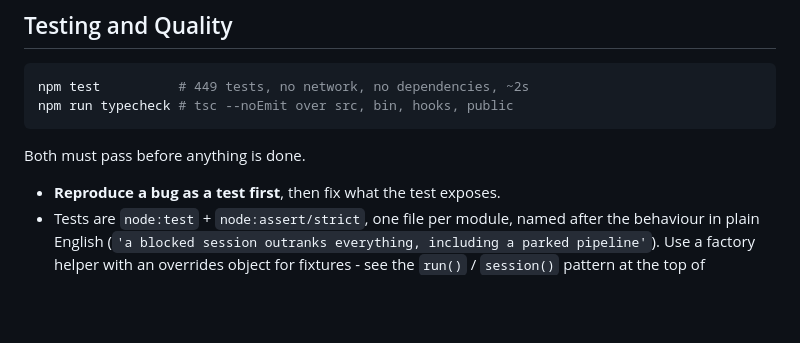
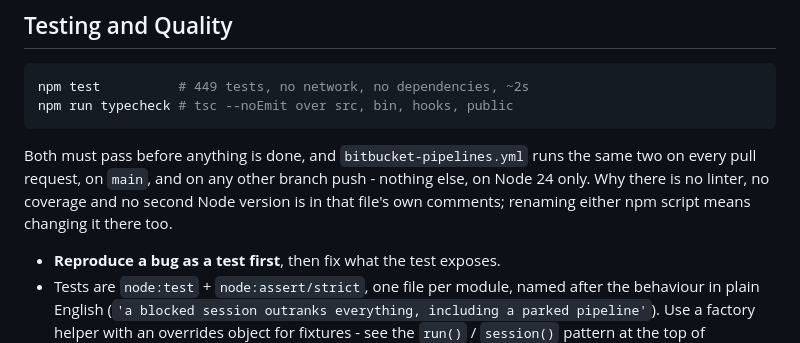
Before and after one commit to mattwwatson/raise, a Markdown page: AGENTS.md, the part around the change. GitHub-like rendering; blank space fills up the shorter version.

Commit message:
no-mistakes(document): note CI pipeline in AGENTS.md testing section

````diff
--- a/AGENTS.md
+++ b/AGENTS.md
@@ -827,7 +827,10 @@ npm test          # 449 tests, no network, no dependencies, ~2s
 npm run typecheck # tsc --noEmit over src, bin, hooks, public
 ```
 
-Both must pass before anything is done.
+Both must pass before anything is done, and `bitbucket-pipelines.yml` runs the same two on
+every pull request, on `main`, and on any other branch push - nothing else, on Node 24 only.
+Why there is no linter, no coverage and no second Node version is in that file's own comments;
+renaming either npm script means changing it there too.
 
 - **Reproduce a bug as a test first**, then fix what the test exposes.
 - Tests are `node:test` + `node:assert/strict`, one file per module, named after the
````
